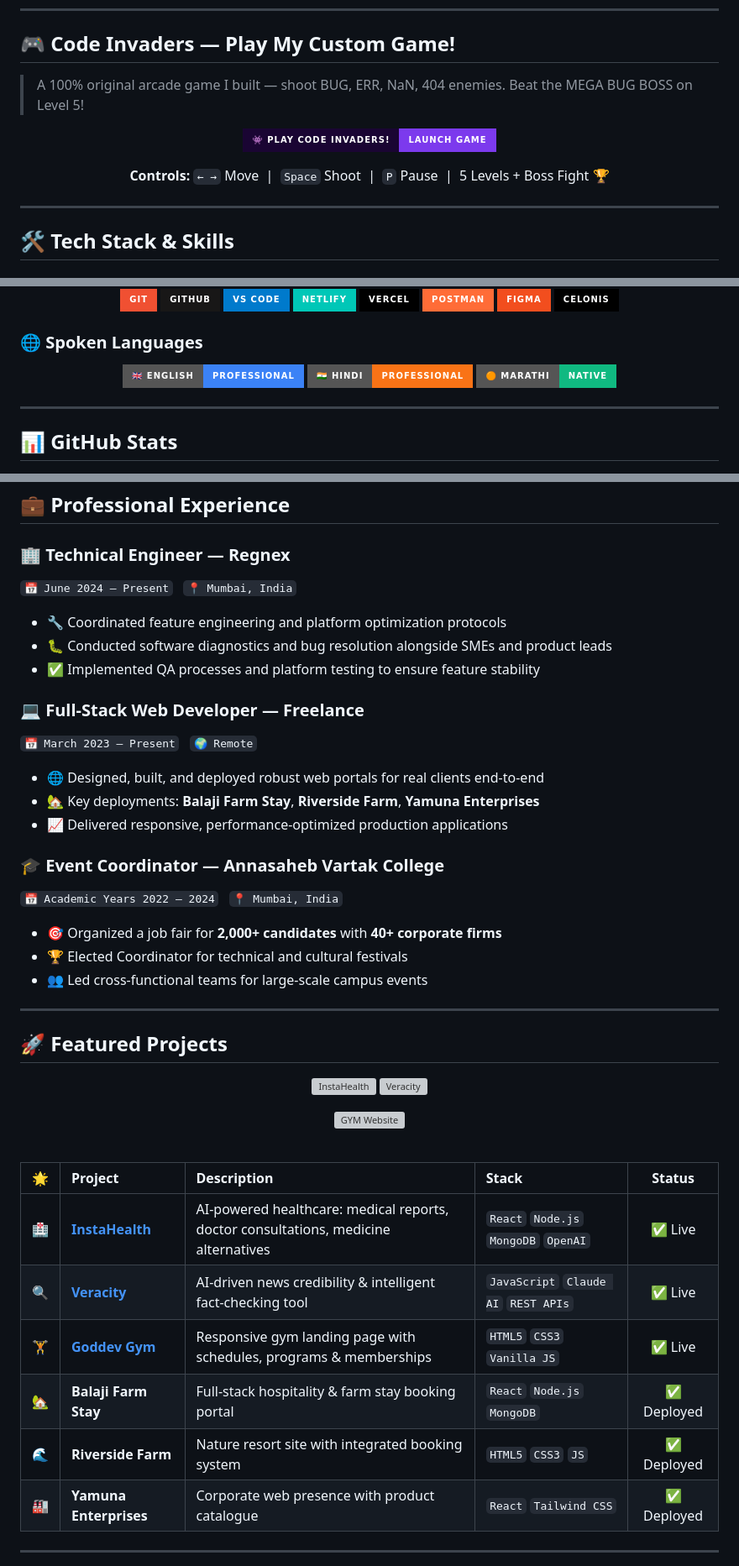
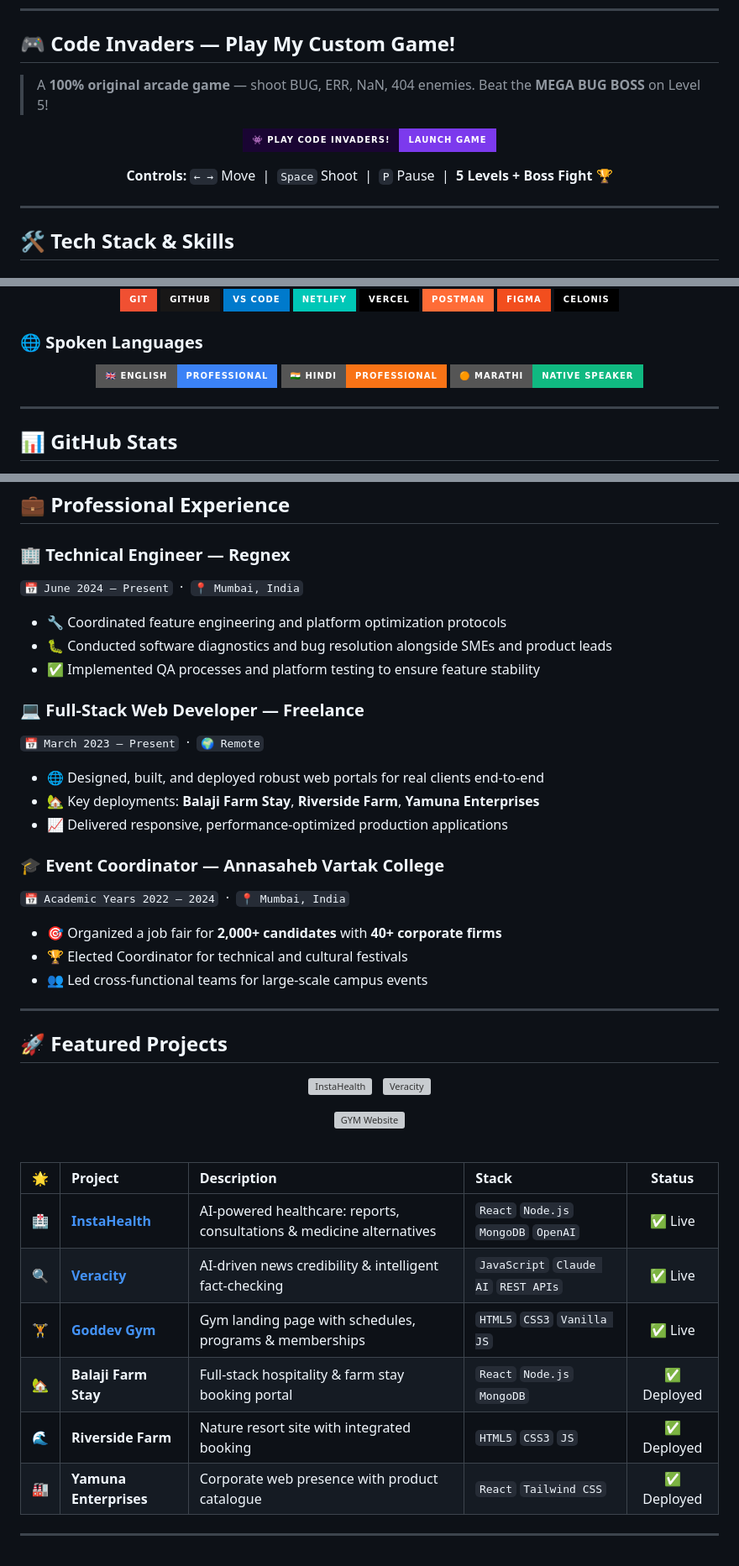
Before and after one commit to pratik1258m/riddheshkeni777-beep, a Markdown page: README.md, 3 parts joined by grey strips. Shown at 84% size. Drawn GitHub-style; badges without logos; grey boxes are pictures that could not be loaded.

```diff
--- a/README.md
+++ b/README.md
@@ -55,7 +55,7 @@ const riddhesh = {
 
 ## 🎮 Code Invaders — Play My Custom Game!
 
-> A 100% original arcade game I built — shoot BUG, ERR, NaN, 404 enemies. Beat the MEGA BUG BOSS on Level 5!
+> A **100% original arcade game** — shoot BUG, ERR, NaN, 404 enemies. Beat the **MEGA BUG BOSS** on Level 5!
 
 <div align="center">
 
@@ -63,5 +63,5 @@ const riddhesh = {
 
-**Controls:** `← →` Move &nbsp;|&nbsp; `Space` Shoot &nbsp;|&nbsp; `P` Pause &nbsp;|&nbsp; 5 Levels + Boss Fight 🏆
+**Controls:** `← →` Move &nbsp;|&nbsp; `Space` Shoot &nbsp;|&nbsp; `P` Pause &nbsp;|&nbsp; **5 Levels + Boss Fight** 🏆
 
 </div>
 
@@ -128,7 +128,7 @@ const riddhesh = {
 
 ![English](https://img.shields.io/badge/🇬🇧_English-Professional-3B82F6?style=for-the-badge)
 ![Hindi](https://img.shields.io/badge/🇮🇳_Hindi-Professional-F97316?style=for-the-badge)
-![Marathi](https://img.shields.io/badge/🟠_Marathi-Native-10B981?style=for-the-badge)
+![Marathi](https://img.shields.io/badge/🟠_Marathi-Native_Speaker-10B981?style=for-the-badge)
 
 </div>
 
@@ -174,21 +167,21 @@ const riddhesh = {
 ## 💼 Professional Experience
 
 ### 🏢 Technical Engineer — Regnex
-`📅 June 2024 – Present` &nbsp; `📍 Mumbai, India`
+`📅 June 2024 – Present` &nbsp;·&nbsp; `📍 Mumbai, India`
 
 - 🔧 Coordinated feature engineering and platform optimization protocols
 - 🐛 Conducted software diagnostics and bug resolution alongside SMEs and product leads
 - ✅ Implemented QA processes and platform testing to ensure feature stability
 
 ### 💻 Full-Stack Web Developer — Freelance
-`📅 March 2023 – Present` &nbsp; `🌍 Remote`
+`📅 March 2023 – Present` &nbsp;·&nbsp; `🌍 Remote`
 
 - 🌐 Designed, built, and deployed robust web portals for real clients end-to-end
 - 🏡 Key deployments: **Balaji Farm Stay**, **Riverside Farm**, **Yamuna Enterprises**
 - 📈 Delivered responsive, performance-optimized production applications
 
 ### 🎓 Event Coordinator — Annasaheb Vartak College
-`📅 Academic Years 2022 – 2024` &nbsp; `📍 Mumbai, India`
+`📅 Academic Years 2022 – 2024` &nbsp;·&nbsp; `📍 Mumbai, India`
 
 - 🎯 Organized a job fair for **2,000+ candidates** with **40+ corporate firms**
 - 🏆 Elected Coordinator for technical and cultural festivals
@@ -201,6 +194,7 @@ const riddhesh = {
 <div align="center">
 
 [![InstaHealth](https://github-readme-stats.vercel.app/api/pin/?username=riddheshkeni777-beep&repo=Instahealth&theme=tokyonight&hide_border=true&title_color=a855f7&icon_color=a855f7&text_color=e2e8f0&bg_color=0d1117)](https://github.com/riddheshkeni777-beep/Instahealth)
+&nbsp;
 [![Veracity](https://github-readme-stats.vercel.app/api/pin/?username=riddheshkeni777-beep&repo=Veracity&theme=tokyonight&hide_border=true&title_color=a855f7&icon_color=a855f7&text_color=e2e8f0&bg_color=0d1117)](https://github.com/riddheshkeni777-beep/Veracity)
 
 [![GYM Website](https://github-readme-stats.vercel.app/api/pin/?username=riddheshkeni777-beep&repo=GYM-website&theme=tokyonight&hide_border=true&title_color=a855f7&icon_color=a855f7&text_color=e2e8f0&bg_color=0d1117)](https://github.com/riddheshkeni777-beep/GYM-website)
@@ -211,11 +205,11 @@ const riddhesh = {
 
 | 🌟 | Project | Description | Stack | Status |
 |:--:|:--------|:------------|:------|:------:|
-| 🏥 | **[InstaHealth](https://github.com/riddheshkeni777-beep/Instahealth)** | AI-powered healthcare: medical reports, doctor consultations, medicine alternatives | `React` `Node.js` `MongoDB` `OpenAI` | ✅ Live |
-| 🔍 | **[Veracity](https://github.com/riddheshkeni777-beep/Veracity)** | AI-driven news credibility & intelligent fact-checking tool | `JavaScript` `Claude AI` `REST APIs` | ✅ Live |
-| 🏋️ | **[Goddev Gym](https://github.com/riddheshkeni777-beep/GYM-website)** | Responsive gym landing page with schedules, programs & memberships | `HTML5` `CSS3` `Vanilla JS` | ✅ Live |
+| 🏥 | **[InstaHealth](https://github.com/riddheshkeni777-beep/Instahealth)** | AI-powered healthcare: reports, consultations & medicine alternatives | `React` `Node.js` `MongoDB` `OpenAI` | ✅ Live |
+| 🔍 | **[Veracity](https://github.com/riddheshkeni777-beep/Veracity)** | AI-driven news credibility & intelligent fact-checking | `JavaScript` `Claude AI` `REST APIs` | ✅ Live |
+| 🏋️ | **[Goddev Gym](https://github.com/riddheshkeni777-beep/GYM-website)** | Gym landing page with schedules, programs & memberships | `HTML5` `CSS3` `Vanilla JS` | ✅ Live |
 | 🏡 | **Balaji Farm Stay** | Full-stack hospitality & farm stay booking portal | `React` `Node.js` `MongoDB` | ✅ Deployed |
-| 🌊 | **Riverside Farm** | Nature resort site with integrated booking system | `HTML5` `CSS3` `JS` | ✅ Deployed |
+| 🌊 | **Riverside Farm** | Nature resort site with integrated booking | `HTML5` `CSS3` `JS` | ✅ Deployed |
 | 🏭 | **Yamuna Enterprises** | Corporate web presence with product catalogue | `React` `Tailwind CSS` | ✅ Deployed |
 
 ---
```
Also changed, not shown: other parts of README.md (+11 -18 lines).
